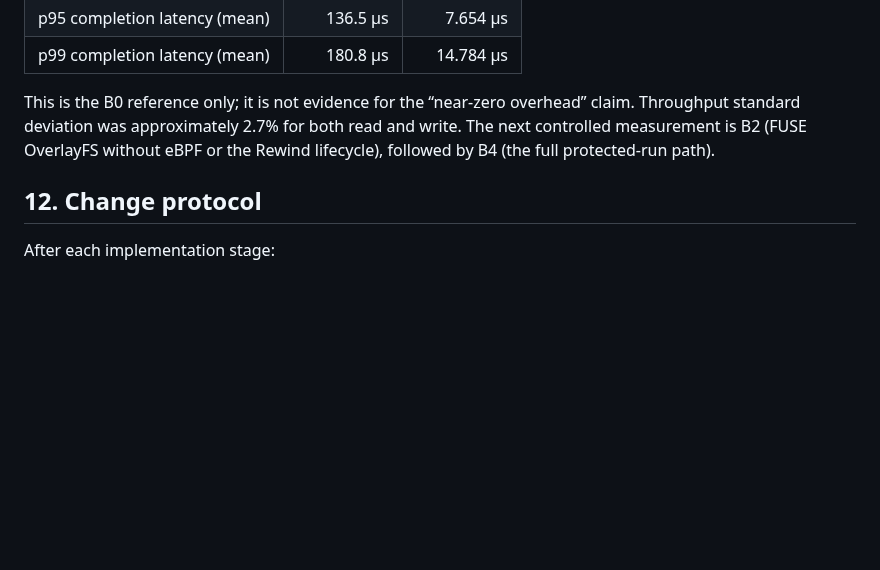
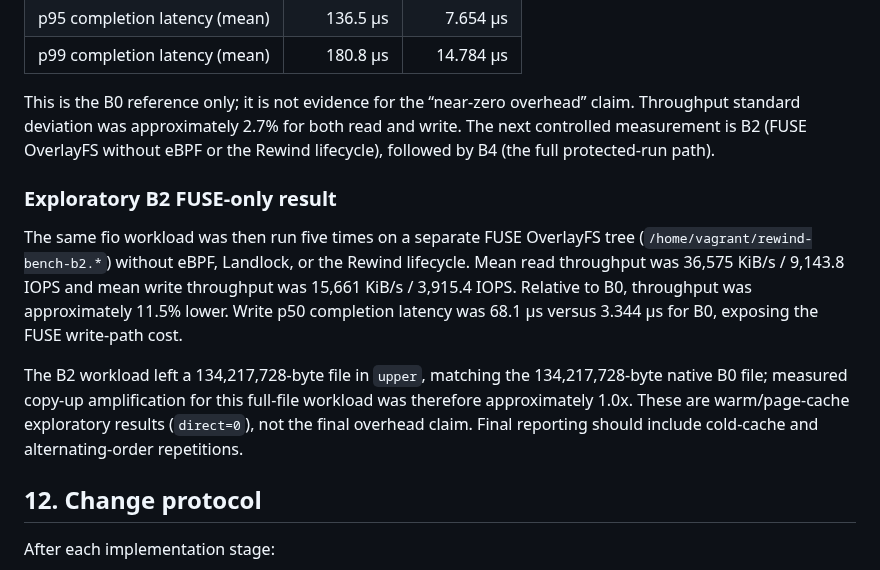
Before and after one commit to cmlonder/rewind-bpf, a Markdown page: docs/ARCHITECTURE.md, the part around the change. GitHub-like rendering; blank space fills up the shorter version.

Commit message:
docs: record exploratory FUSE benchmark

```diff
--- a/docs/ARCHITECTURE.md
+++ b/docs/ARCHITECTURE.md
@@ -310,6 +310,12 @@ The first native-ext4 baseline was captured on 2026-07-18 in the disposable VM w
 | p99 completion latency (mean) | 180.8 µs | 14.784 µs |
 
 This is the B0 reference only; it is not evidence for the “near-zero overhead” claim. Throughput standard deviation was approximately 2.7% for both read and write. The next controlled measurement is B2 (FUSE OverlayFS without eBPF or the Rewind lifecycle), followed by B4 (the full protected-run path).
+
+### Exploratory B2 FUSE-only result
+
+The same fio workload was then run five times on a separate FUSE OverlayFS tree (`/home/vagrant/rewind-bench-b2.*`) without eBPF, Landlock, or the Rewind lifecycle. Mean read throughput was 36,575 KiB/s / 9,143.8 IOPS and mean write throughput was 15,661 KiB/s / 3,915.4 IOPS. Relative to B0, throughput was approximately 11.5% lower. Write p50 completion latency was 68.1 µs versus 3.344 µs for B0, exposing the FUSE write-path cost.
+
+The B2 workload left a 134,217,728-byte file in `upper`, matching the 134,217,728-byte native B0 file; measured copy-up amplification for this full-file workload was therefore approximately 1.0x. These are warm/page-cache exploratory results (`direct=0`), not the final overhead claim. Final reporting should include cold-cache and alternating-order repetitions.
 
 ## 12. Change protocol
 
```
Also changed, not shown: docs/PROJECT_PLAN.md (+2 -0 lines).
